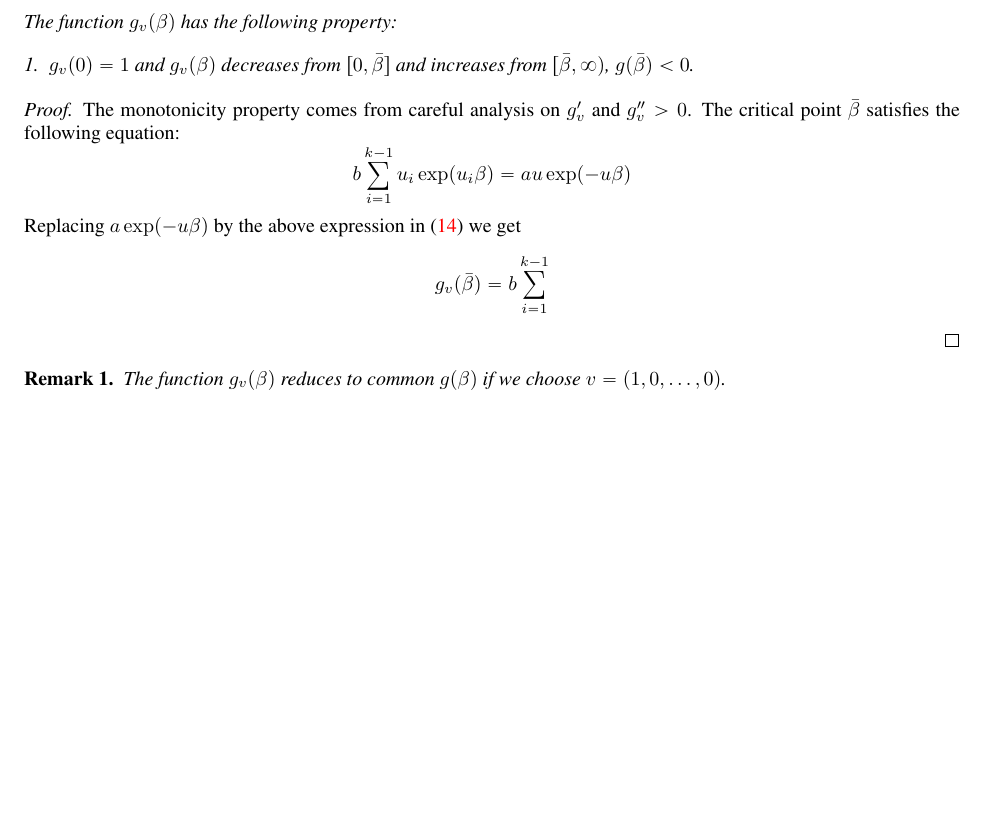
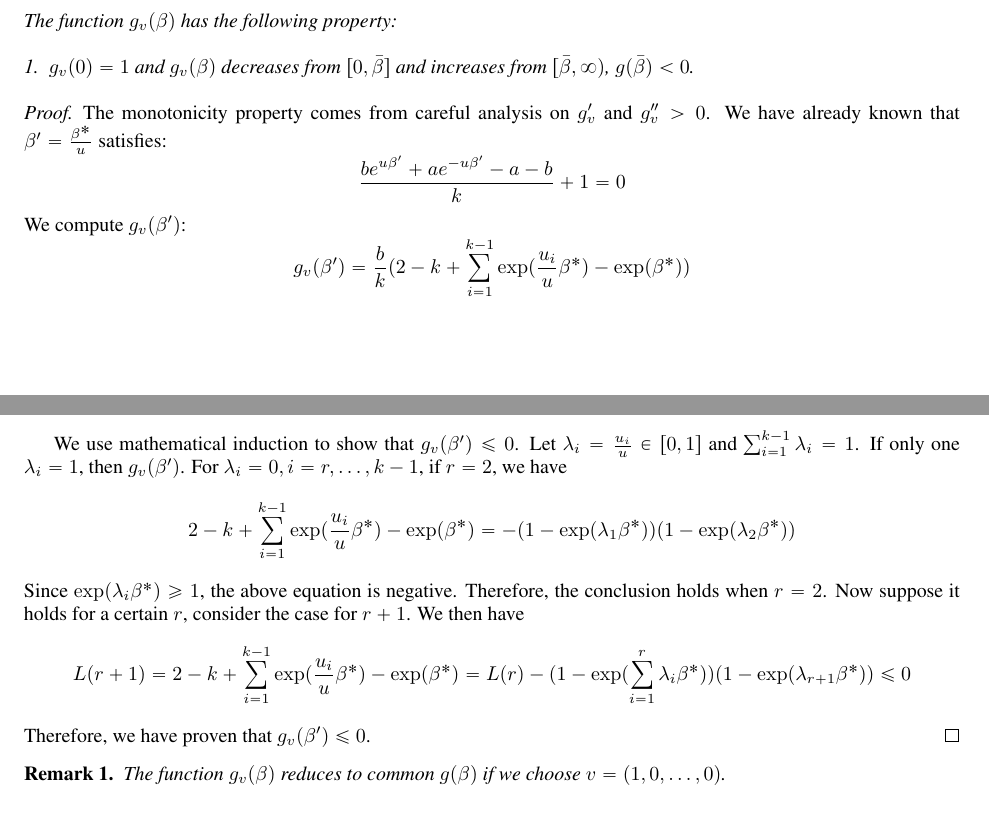
Before and after one commit to zhaofeng-shu33/SIBM, a LaTeX document (supplement.tex): part of page 5 of 6 before the commit and two parts of pages 5 and 6 of 6 after it, the two joined at a grey line, cut so that both start at the same text, the shorter picture padded with empty space. Compiled offline with pdfLaTeX.

Commit message:
add a new lemma

```diff
--- a/supplement.tex
+++ b/supplement.tex
@@ -282,14 +282,32 @@ Some notation: $\Lambda := \{ \omega^j  \cdot \mathbf{1}_n | j=0, \dots,k-1\}$.
 \end{lemma}
 \begin{proof}
 	The monotonicity property comes from careful analysis on $g'_v$ and $g''_v>0$.
-	The critical point $\bar{\beta}$ satisfies the following equation:
+	We have already known that $\beta' = \frac{\beta^*}{u}$ satisfies:
 	$$
-	b\sum_{i=1}^{k-1} u_i \exp(u_i \beta) = a u \exp(-u\beta)
+	\frac{b e^{u\beta'} + a e^{-u\beta'}-a-b}{k}+1=0
 	$$
-	Replacing $a\exp(-u\beta)$ by the above expression in \eqref{eq:gvbeta} we get
+	We compute $g_v(\beta')$:
 	$$
-	g_v(\bar{\beta}) = b\sum_{i=1}^{k-1}
+	g_v(\beta') = \frac{b}{k}(2-k + \sum_{i=1}^{k-1}\exp(\frac{u_i}{u} \beta^*) - \exp(\beta^*))
 	$$
+
+	We use mathematical induction to show that $g_v(\beta') \leq 0$.
+	Let $\lambda_i = \frac{u_i}{u} \in [0,1]$ and $\sum_{i=1}^{k-1} \lambda_i = 1$.
+	If only one $\lambda_i = 1$, then $g_v(\beta')$.
+	For $\lambda_i = 0, i=r,\dots, k-1$, if $r=2$, we have
+	$$
+	2-k + \sum_{i=1}^{k-1}\exp(\frac{u_i}{u} \beta^*) - \exp(\beta^*)
+	= -(1-\exp(\lambda_1 \beta^*))(1-\exp(\lambda_2 \beta^*))
+	$$
+	Since $\exp(\lambda_i \beta^*) \geq 1$, the above equation is negative.
+	Therefore, the conclusion holds when $r=2$.
+	Now suppose it holds for a certain $r$, consider the case for $r+1$.
+	We then have
+	\begin{align*}
+	L(r+1) = 2-k + \sum_{i=1}^{k-1}\exp(\frac{u_i}{u} \beta^*) - \exp(\beta^*)
+	& = L(r)- (1-\exp(\sum_{i=1}^r \lambda_i \beta^*)) (1-\exp(\lambda_{r+1}\beta^*)) \leq 0
+	\end{align*}
+	Therefore, we have proven that $g_v(\beta') \leq 0$.
 \end{proof}
 \begin{remark}
 	The function $g_v(\beta)$ reduces to common $g(\beta)$ if we choose $v=(1,0,\dots, 0)$.
```
